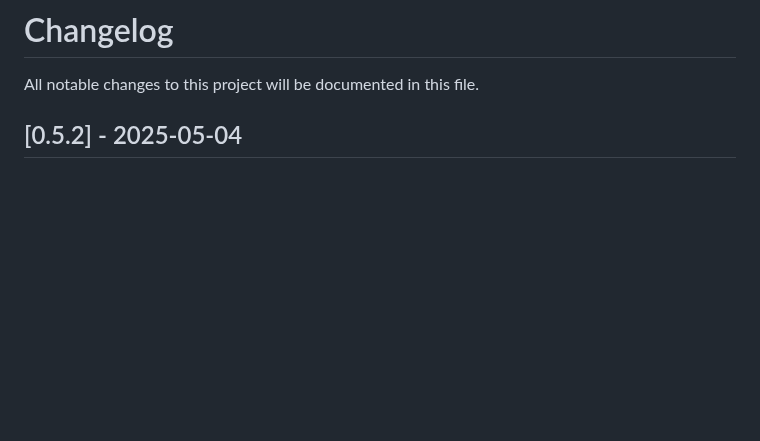
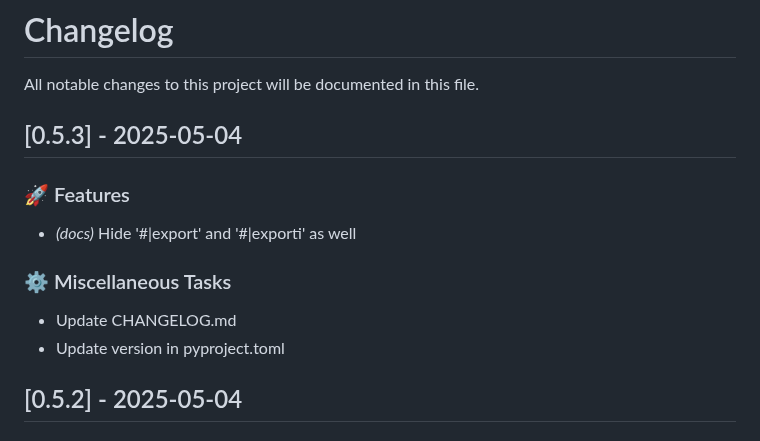
Before and after one commit to lukastk/nblite, a Markdown page: CHANGELOG.md, the part around the change. GitHub-like rendering; blank space fills up the shorter version.

Commit message:
chore: Update CHANGELOG.md

```diff
--- a/CHANGELOG.md
+++ b/CHANGELOG.md
@@ -1,6 +1,17 @@
 # Changelog
 
 All notable changes to this project will be documented in this file.
+
+## [0.5.3] - 2025-05-04
+
+### 🚀 Features
+
+- *(docs)* Hide '#|export' and '#|exporti' as well
+
+### ⚙️ Miscellaneous Tasks
+
+- Update CHANGELOG.md
+- Update version in pyproject.toml
 
 ## [0.5.2] - 2025-05-04
 
```
